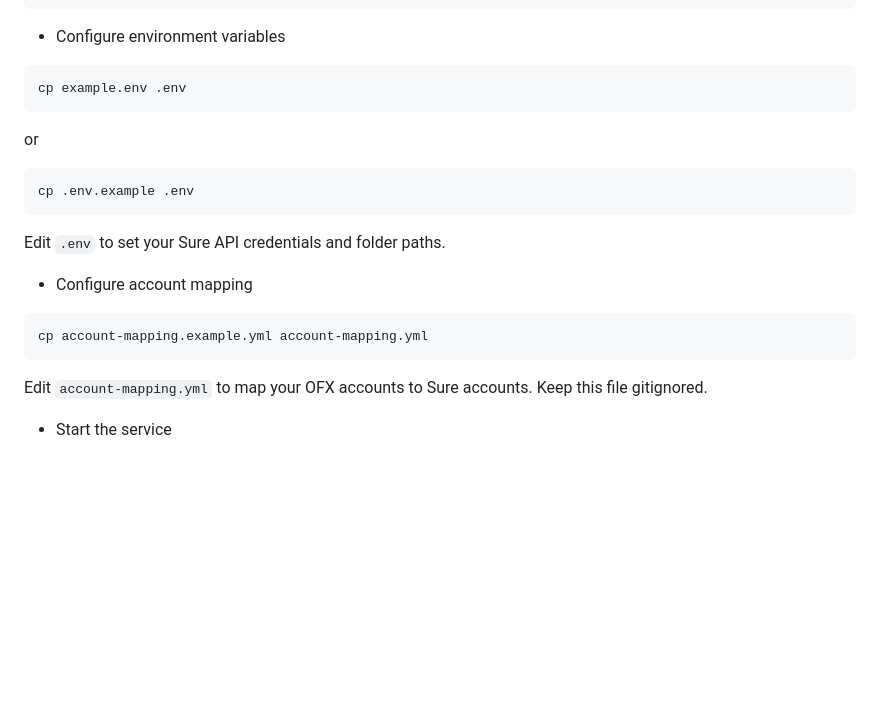
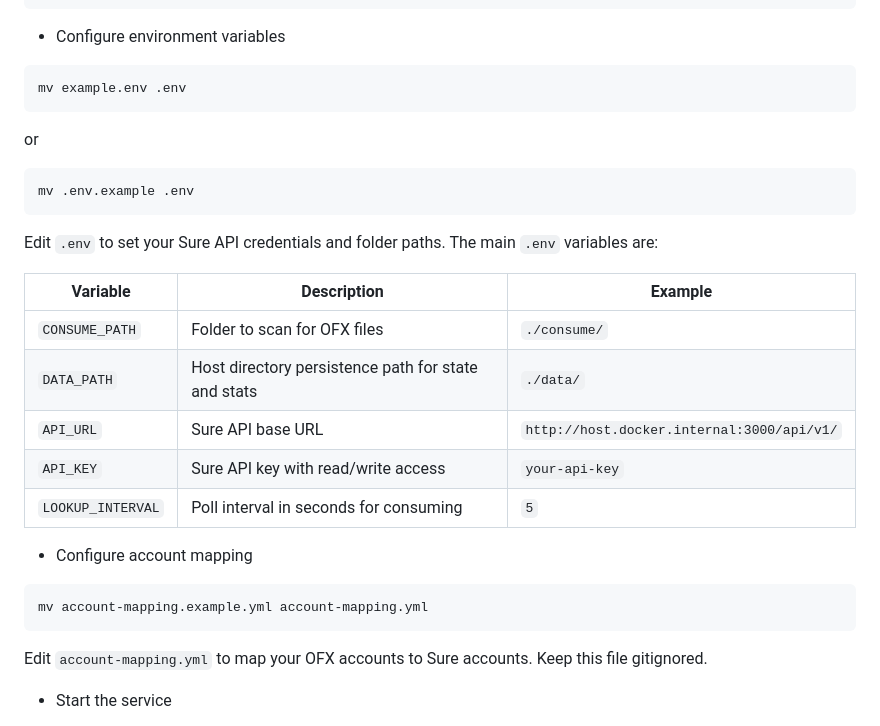
Before and after one commit to shrestha-bishal/sure-sync, a Markdown page: README.md, the part around the change. Drawn GitHub-style; blank space fills up the shorter version.

````diff
--- a/README.md
+++ b/README.md
@@ -54,17 +54,26 @@ wget -O account-mapping.example.yml https://github.com/shrestha-bishal/sure-sync
 
 - Configure environment variables
 ```bash
-cp example.env .env
+mv example.env .env
 ```
 or
 ```bash
-cp .env.example .env
+mv .env.example .env
 ```
-Edit `.env` to set your Sure API credentials and folder paths.
+
+Edit `.env` to set your Sure API credentials and folder paths. The main `.env` variables are:
+
+| Variable | Description | Example |
+|---|---|---|
+| `CONSUME_PATH` | Folder to scan for OFX files | `./consume/` |
+| `DATA_PATH` | Host directory persistence path for state and stats | `./data/` |
+| `API_URL` | Sure API base URL | `http://host.docker.internal:3000/api/v1/` |
+| `API_KEY` | Sure API key with read/write access | `your-api-key` |
+| `LOOKUP_INTERVAL` | Poll interval in seconds for consuming | `5` |
 
 - Configure account mapping
 ```bash
-cp account-mapping.example.yml account-mapping.yml
+mv account-mapping.example.yml account-mapping.yml
 ```
 Edit `account-mapping.yml` to map your OFX accounts to Sure accounts. Keep this file gitignored.
 
````
